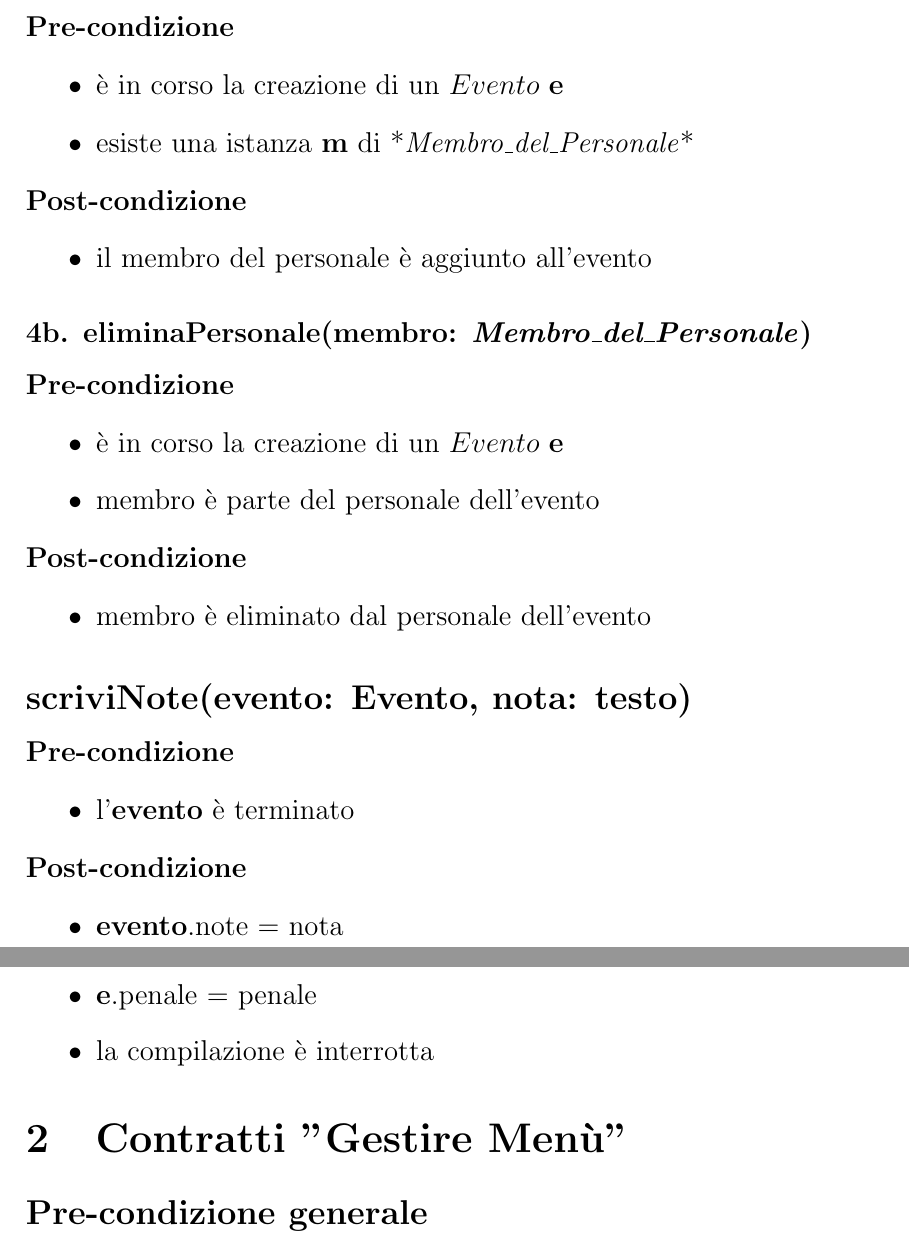
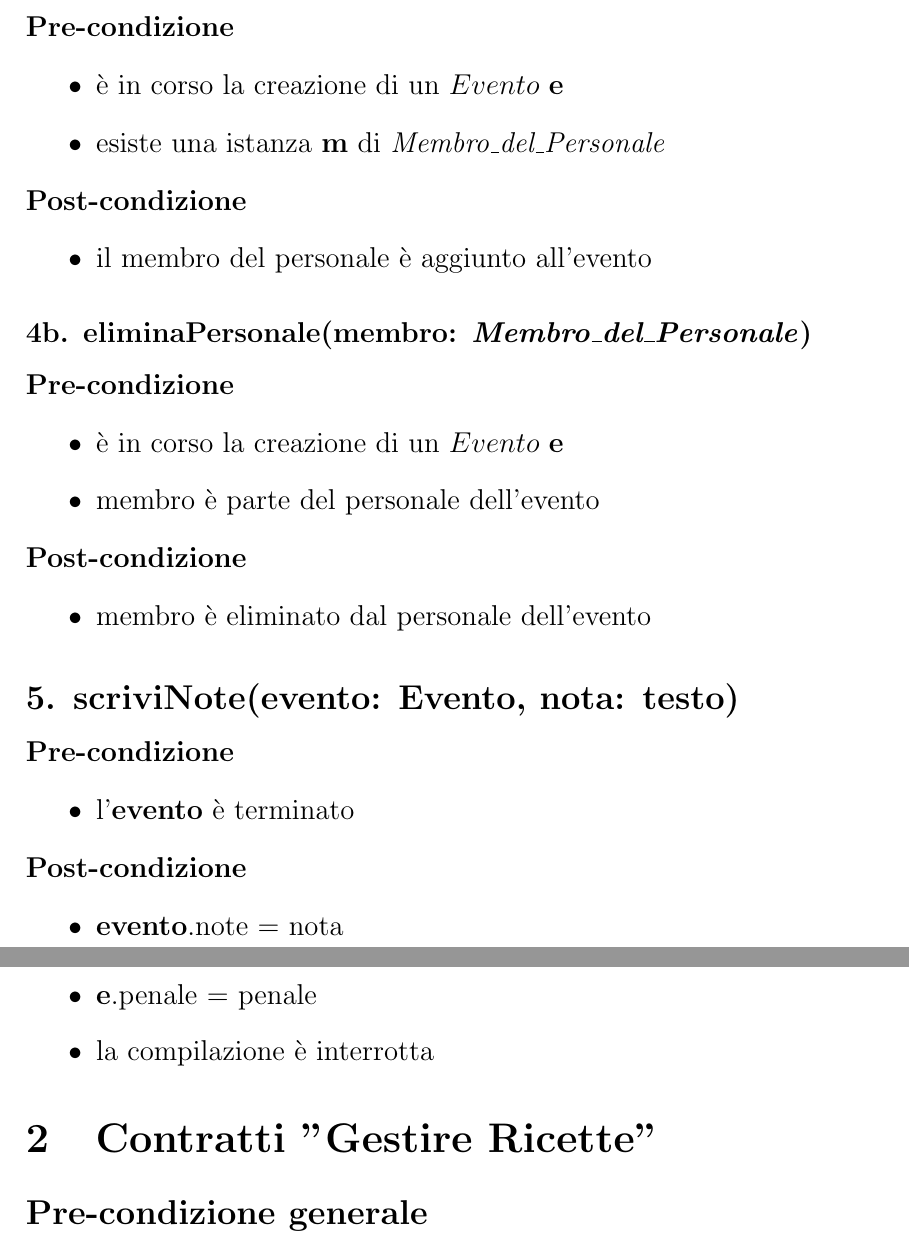
Before and after one commit to m0canu1/sas, a LaTeX document (contratti/contratti.tex): two parts of pages 4 and 5 of 10, joined at a grey line, cut so that both start at the same text. Compiled offline with pdfLaTeX.

Commit message:
contratti ultimati

```diff
--- a/contratti/contratti.tex
+++ b/contratti/contratti.tex
@@ -124,7 +124,7 @@ L'utente dev'essere registrato come una istanza \textbf{org} di Organizzatore
 \textbf{Pre-condizione}
 \begin{itemize}
   \item è in corso la creazione di un $Evento$ \textbf{e}
-  \item esiste una istanza \textbf{m} di *\textit{Membro\_del\_Personale}*
+  \item esiste una istanza \textbf{m} di \textit{Membro\_del\_Personale}
 \end{itemize}
 \textbf{Post-condizione}
 \begin{itemize}
@@ -145,7 +145,7 @@ L'utente dev'essere registrato come una istanza \textbf{org} di Organizzatore
 \end{itemize}
 
 
-\subsection*{scriviNote(evento: Evento, nota: testo)}
+\subsection*{5. scriviNote(evento: Evento, nota: testo)}
 
 \textbf{Pre-condizione}
 \begin{itemize}
@@ -171,7 +171,7 @@ L'utente dev'essere registrato come una istanza \textbf{org} di Organizzatore
 \end{itemize}
 
 
-\section{Contratti "Gestire Menù"}
+\section{Contratti "Gestire Ricette"}
 
 \subsection*{Pre-condizione generale}
 \begin{itemize}
```
Also changed, not shown: contratti/contratti.pdf, contratti/contratti.tex (6 more changed lines).
